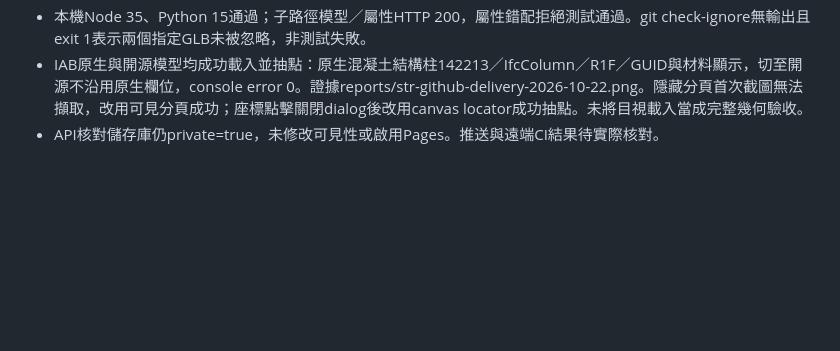
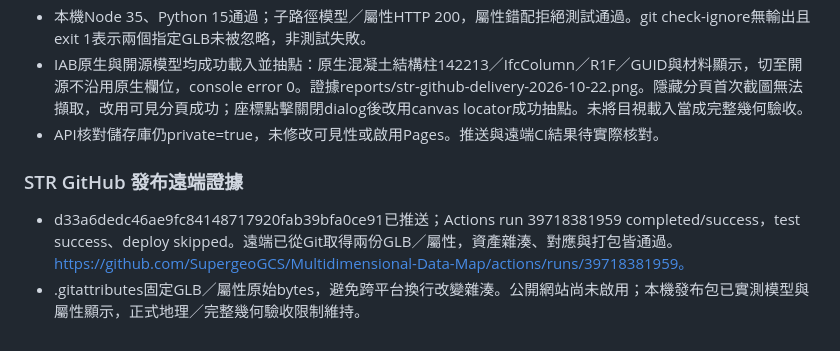
Before and after one commit to SupergeoGCS/Multidimensional-Data-Map, a Markdown page: docs/WORKLOG.md, the part around the change. GitHub-like rendering; blank space fills up the shorter version.

Commit message:
Record STR delivery CI verification

```diff
--- a/docs/WORKLOG.md
+++ b/docs/WORKLOG.md
@@ -337,3 +337,7 @@
 - 本機Node 35、Python 15通過；子路徑模型／屬性HTTP 200，屬性錯配拒絕測試通過。git check-ignore無輸出且exit 1表示兩個指定GLB未被忽略，非測試失敗。
 - IAB原生與開源模型均成功載入並抽點：原生混凝土結構柱142213／IfcColumn／R1F／GUID與材料顯示，切至開源不沿用原生欄位，console error 0。證據reports/str-github-delivery-2026-10-22.png。隱藏分頁首次截圖無法擷取，改用可見分頁成功；座標點擊關閉dialog後改用canvas locator成功抽點。未將目視載入當成完整幾何驗收。
 - API核對儲存庫仍private=true，未修改可見性或啟用Pages。推送與遠端CI結果待實際核對。
+
+### STR GitHub 發布遠端證據
+- d33a6dedc46ae9fc84148717920fab39bfa0ce91已推送；Actions run 39718381959 completed/success，test success、deploy skipped。遠端已從Git取得兩份GLB／屬性，資產雜湊、對應與打包皆通過。https://github.com/SupergeoGCS/Multidimensional-Data-Map/actions/runs/39718381959。
+- .gitattributes固定GLB／屬性原始bytes，避免跨平台換行改變雜湊。公開網站尚未啟用；本機發布包已實測模型與屬性顯示，正式地理／完整幾何驗收限制維持。
```
Also changed, not shown: docs/STATE.md (+1 -1 lines).
